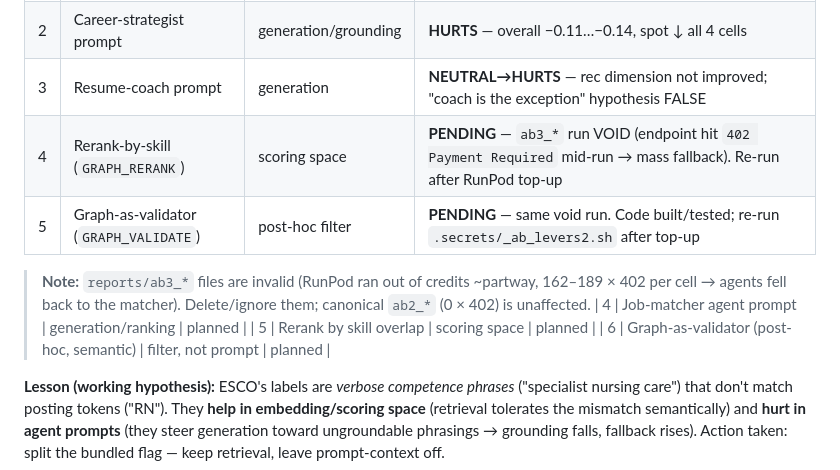
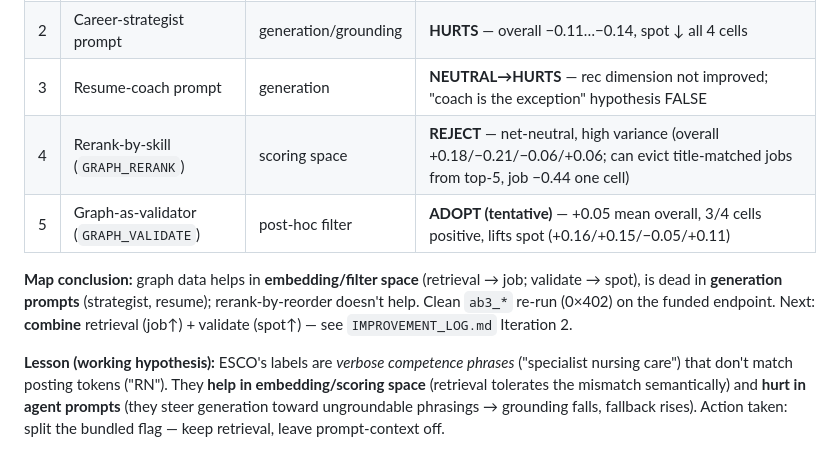
Before and after one commit to PWDevens/job-search-ai-agent, a Markdown page: reports/README.md, the part around the change. GitHub-like rendering.

Commit message:
exp(iter2): map closed (validate adopt-tentative, rerank reject); test retrieval+validate combo
Co-Authored-By: Claude Opus 4.8 <noreply@anthropic.com>

```diff
--- a/reports/README.md
+++ b/reports/README.md
@@ -95,13 +95,10 @@ prompt-context half flipped the bundled net (negative) to positive — the decom
 | 1 | Retrieval (query expansion) | embedding space | **HELPS job-match (+0.13…+0.29), ~NEUTRAL overall** — expanding the query shifts which jobs the strategist grounds against, offsetting via spot |
 | 2 | Career-strategist prompt | generation/grounding | **HURTS** — overall −0.11…−0.14, spot ↓ all 4 cells |
 | 3 | Resume-coach prompt | generation | **NEUTRAL→HURTS** — rec dimension not improved; "coach is the exception" hypothesis FALSE |
-| 4 | Rerank-by-skill (`GRAPH_RERANK`) | scoring space | **PENDING** — `ab3_*` run VOID (endpoint hit `402 Payment Required` mid-run → mass fallback). Re-run after RunPod top-up |
-| 5 | Graph-as-validator (`GRAPH_VALIDATE`) | post-hoc filter | **PENDING** — same void run. Code built/tested; re-run `.secrets/_ab_levers2.sh` after top-up |
+| 4 | Rerank-by-skill (`GRAPH_RERANK`) | scoring space | **REJECT** — net-neutral, high variance (overall +0.18/−0.21/−0.06/+0.06; can evict title-matched jobs from top-5, job −0.44 one cell) |
+| 5 | Graph-as-validator (`GRAPH_VALIDATE`) | post-hoc filter | **ADOPT (tentative)** — +0.05 mean overall, 3/4 cells positive, lifts spot (+0.16/+0.15/−0.05/+0.11) |
 
-> **Note:** `reports/ab3_*` files are invalid (RunPod ran out of credits ~partway, 162–189 × 402 per cell → agents fell back to the matcher). Delete/ignore them; canonical `ab2_*` (0 × 402) is unaffected.
-| 4 | Job-matcher agent prompt | generation/ranking | planned |
-| 5 | Rerank by skill overlap | scoring space | planned |
-| 6 | Graph-as-validator (post-hoc, semantic) | filter, not prompt | planned |
+**Map conclusion:** graph data helps in **embedding/filter space** (retrieval → job; validate → spot), is dead in **generation prompts** (strategist, resume); rerank-by-reorder doesn't help. Clean `ab3_*` re-run (0×402) on the funded endpoint. Next: **combine** retrieval (job↑) + validate (spot↑) — see `IMPROVEMENT_LOG.md` Iteration 2.
 
 **Lesson (working hypothesis):** ESCO's labels are *verbose competence phrases* ("specialist nursing care")
 that don't match posting tokens ("RN"). They **help in embedding/scoring space** (retrieval tolerates the
```
Also changed, not shown: reports/IMPROVEMENT_LOG.md (+25 -0 lines).
